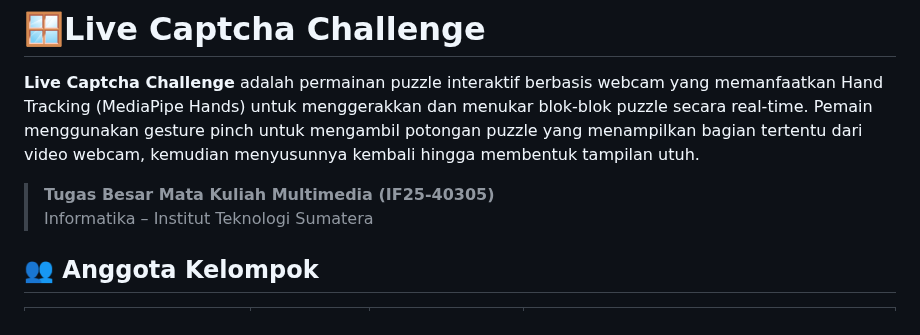
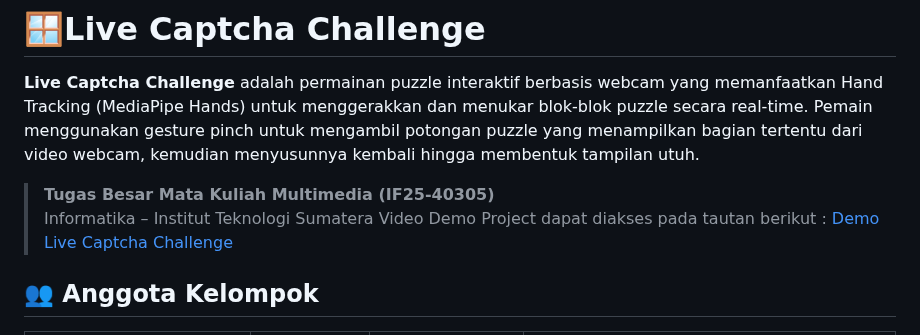
Before and after one commit to dindajoycehana/Captcha_Challenge, a Markdown page: README.md, the part around the change. Rendered like a GitHub page.

Commit message:
Update readme add link youtube

```diff
--- a/README.md
+++ b/README.md
@@ -4,7 +4,7 @@
 
 > **Tugas Besar Mata Kuliah Multimedia (IF25-40305)**
 > Informatika – Institut Teknologi Sumatera
-
+> Video Demo Project dapat diakses pada tautan berikut : [Demo Live Captcha Challenge ](https://youtu.be/V_CvANP3GGE)
 
 ## 👥 Anggota Kelompok
 
```
